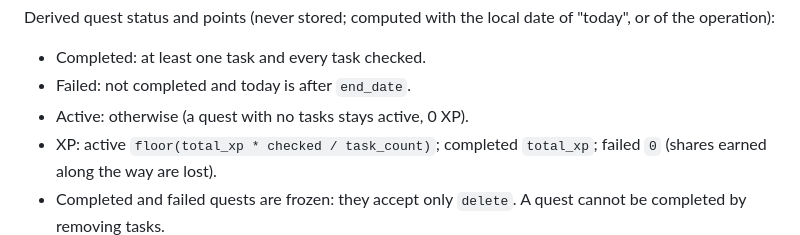
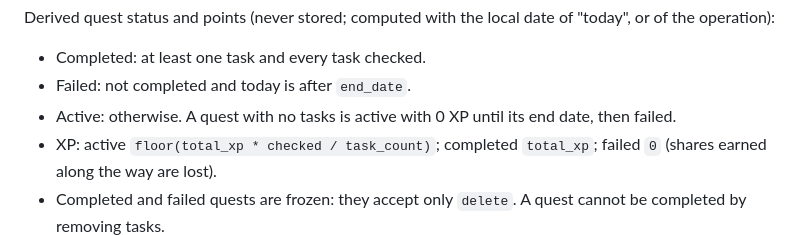
Before and after one commit to esrimova/RPG, a Markdown page: DATA_FORMAT.md, the part around the change. GitHub-like rendering.

```diff
--- a/DATA_FORMAT.md
+++ b/DATA_FORMAT.md
@@ -33,7 +33,7 @@ Checking a task, adding or re-dating tasks, or editing the quest is an `update`
 Derived quest status and points (never stored; computed with the local date of "today", or of the operation):
 - Completed: at least one task and every task checked.
 - Failed: not completed and today is after `end_date`.
-- Active: otherwise (a quest with no tasks stays active, 0 XP).
+- Active: otherwise. A quest with no tasks is active with 0 XP until its end date, then failed.
 - XP: active `floor(total_xp * checked / task_count)`; completed `total_xp`; failed `0` (shares earned along the way are lost).
 - Completed and failed quests are frozen: they accept only `delete`. A quest cannot be completed by removing tasks.
 
```
Also changed, not shown: 1 other file.
